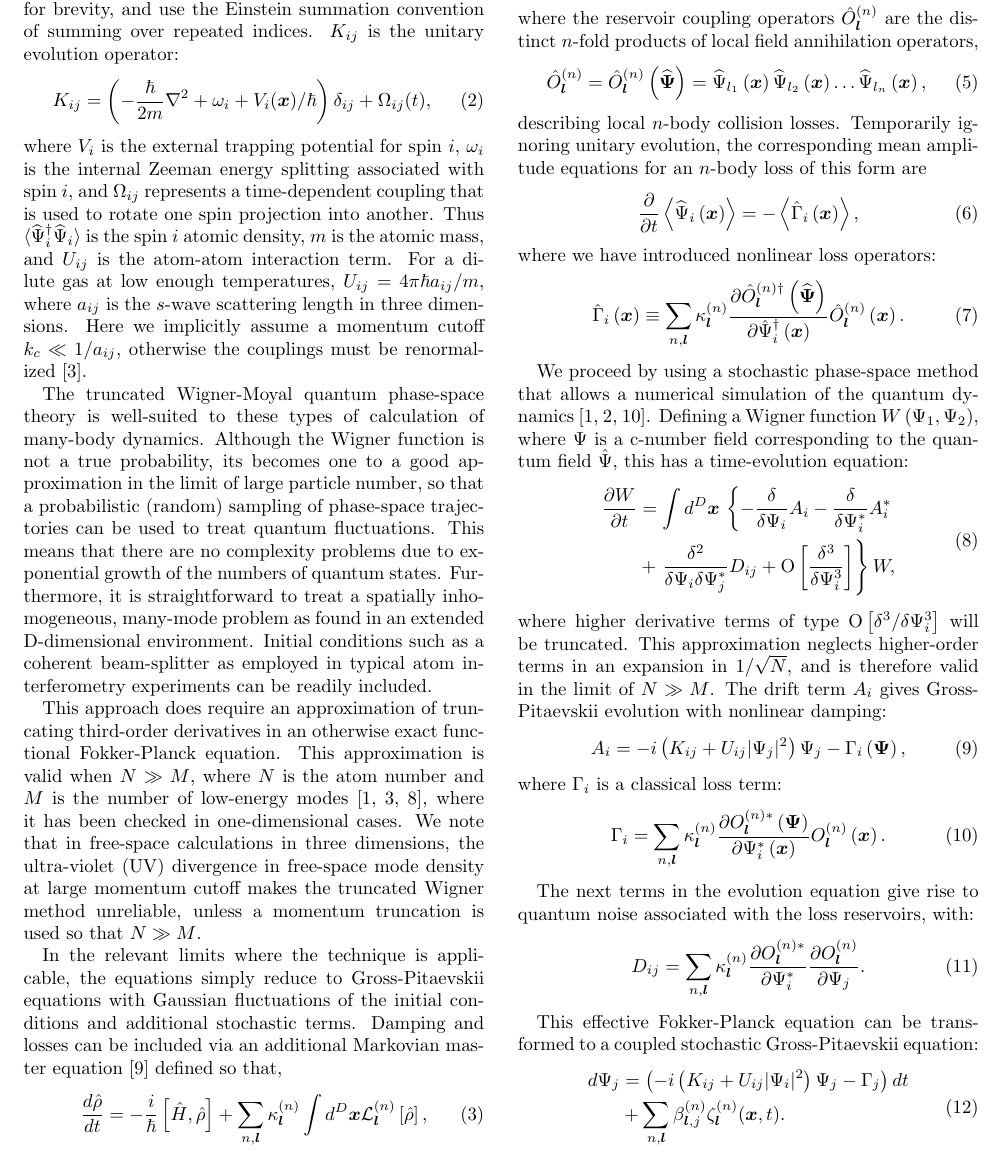
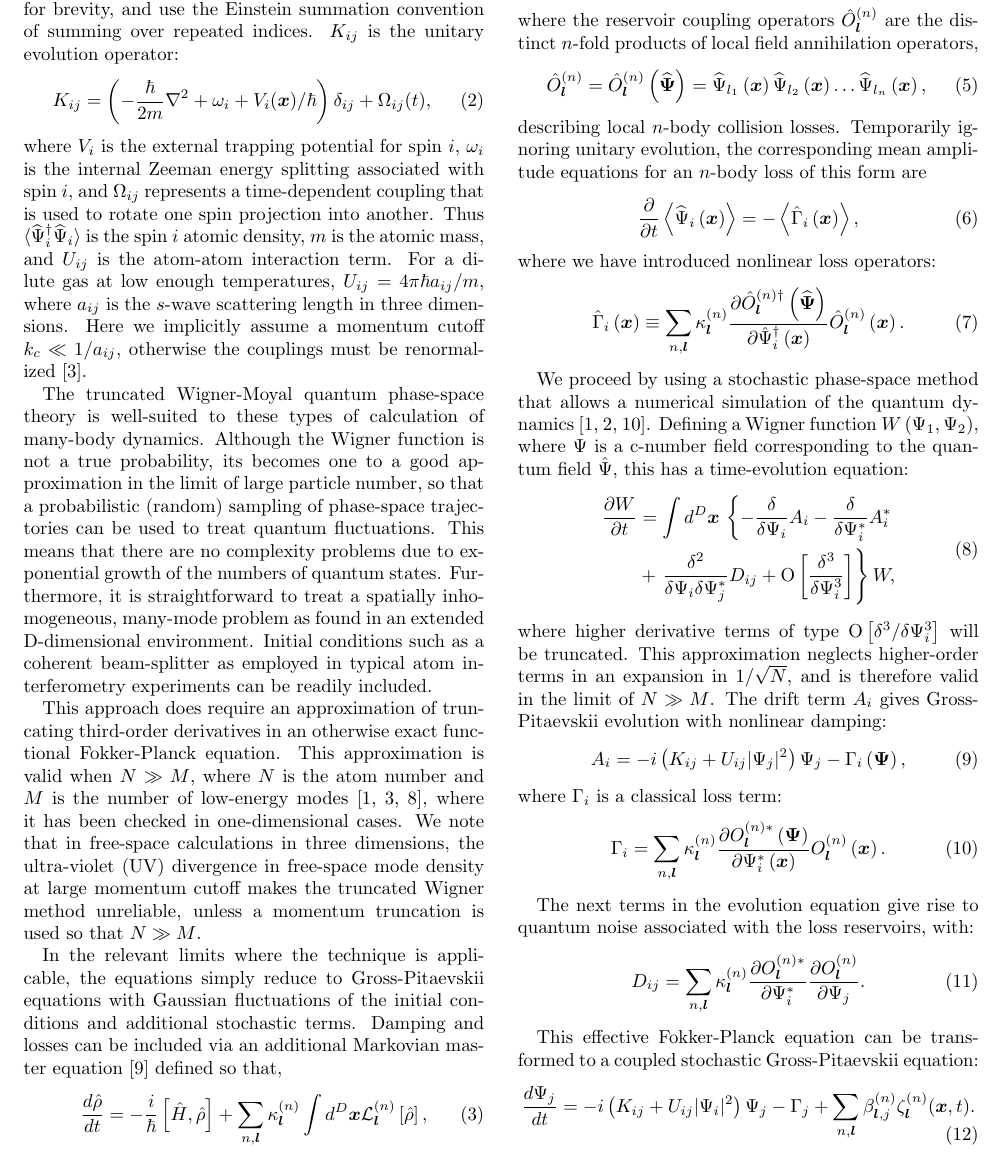
Before and after one commit to fjarri-attic/qsim_letter_2011, a LaTeX paper (qsim.tex): part of page 2 of 4, cut so that both start at the same text. Compiled offline with pdfLaTeX.

Commit message:
qsim.tex: rolled back erroneous change in eqn 12 and added conjugation mark

```diff
--- a/qsim.tex
+++ b/qsim.tex
@@ -292,12 +292,10 @@ to a coupled stochastic Gross-Pitaevskii equation:
 \begin{equation}
 \label{eqn:SDE}
 \begin{split}
-	d\Psi_{j} & = \left(
-		-i \left(
-			K_{ij} + U_{ij} \lvert \Psi_{i} \rvert ^{2}
-		\right) \Psi_{j} - \Gamma_{j}
-	\right) dt \\
-	& +	\sum_{n,\lvec} \beta_{\lvec,j}^{(n)} \zeta_{\lvec}^{(n)} (\xvec,t).
+	\frac{d\Psi_{j}}{dt} = -i \left(
+		K_{ij} + U_{ij} \lvert \Psi_{i} \rvert ^{2}
+	\right) \Psi_{j} - \Gamma_{j} +
+	\sum_{n,\lvec} \beta_{\lvec,j}^{(n)} \zeta_{\lvec}^{(n)} (\xvec,t).
 \end{split}
 \end{equation}
 Here $\zeta_{\lvec}^{(n)}(\xvec, t)$ is a complex,
```
Also changed, not shown: qsim.tex (2 more changed lines).
